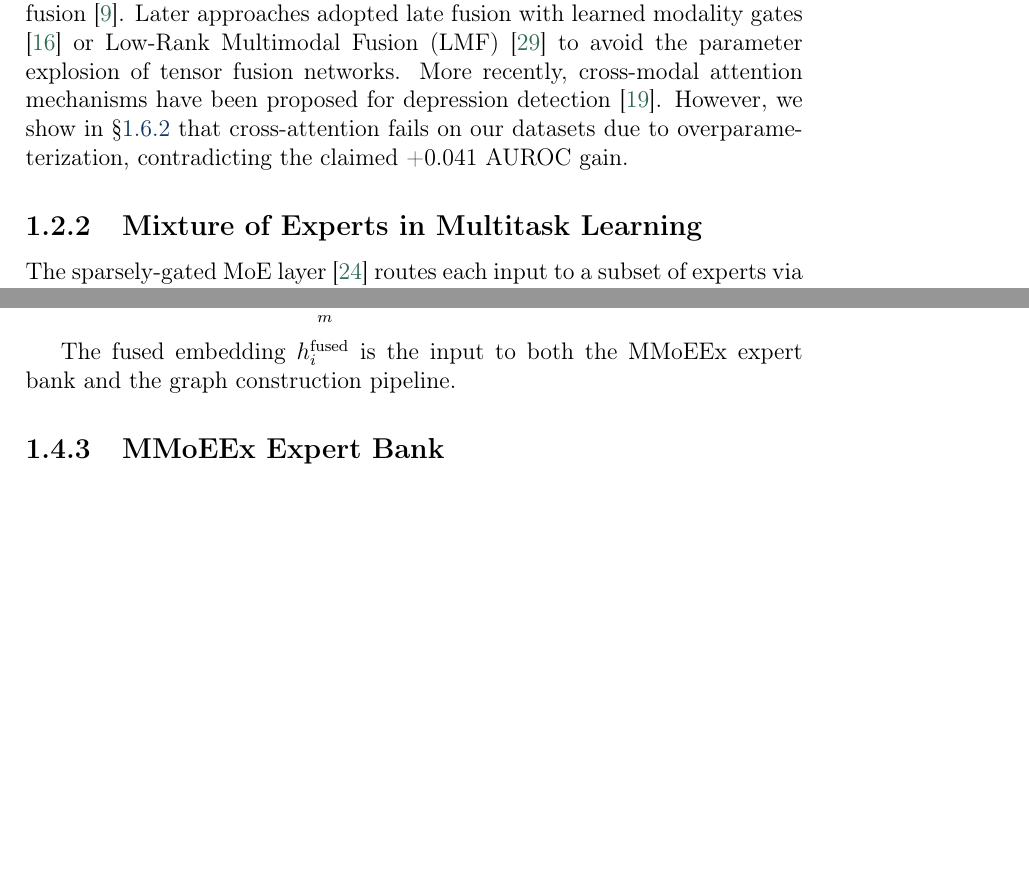
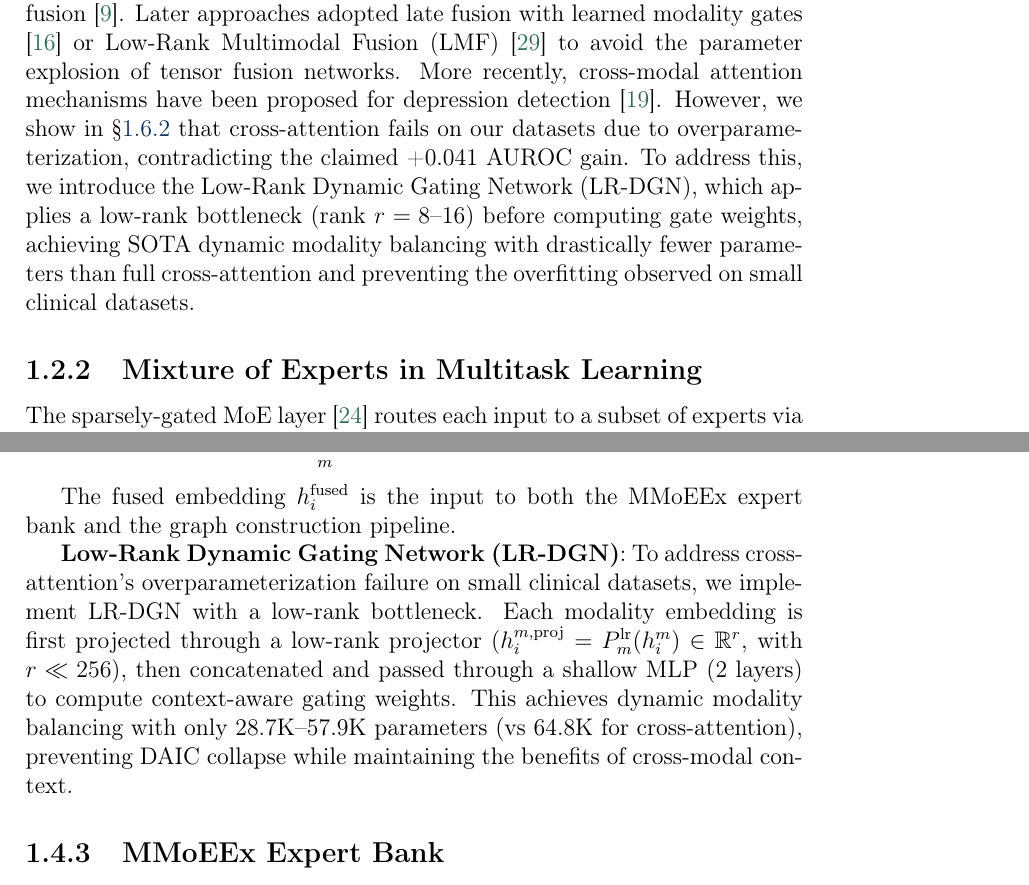
Before and after one commit to an-2018/experiment-5-unified-model, a LaTeX thesis (chapter_8.tex): two parts of pages 6 and 11 of 44, joined at a grey line, cut so that both start at the same text, the shorter picture padded with empty space. Compiled offline with pdfLaTeX.

Commit message:
feat: introduce LR-DGN fusion model and update thesis documentation with performance and implementation details

```diff
--- a/chapter_8.tex
+++ b/chapter_8.tex
@@ -90,7 +90,7 @@ This chapter makes the following contributions:
 
 \subsection{Multimodal Fusion in Affective Computing}
 
-Early multimodal fusion for mental health used simple concatenation or early fusion \citep{dupont2020multitask}. Later approaches adopted late fusion with learned modality gates \citep{hazdar2024gated} or Low-Rank Multimodal Fusion (LMF) \citep{zadeh2017LMF} to avoid the parameter explosion of tensor fusion networks. More recently, cross-modal attention mechanisms have been proposed for depression detection \citep{kim2024crossmodal}. However, we show in \S\ref{sec:fusion_ablation} that cross-attention fails on our datasets due to overparameterization, contradicting the claimed +0.041 AUROC gain.
+Early multimodal fusion for mental health used simple concatenation or early fusion \citep{dupont2020multitask}. Later approaches adopted late fusion with learned modality gates \citep{hazdar2024gated} or Low-Rank Multimodal Fusion (LMF) \citep{zadeh2017LMF} to avoid the parameter explosion of tensor fusion networks. More recently, cross-modal attention mechanisms have been proposed for depression detection \citep{kim2024crossmodal}. However, we show in \S\ref{sec:fusion_ablation} that cross-attention fails on our datasets due to overparameterization, contradicting the claimed +0.041 AUROC gain. To address this, we introduce the Low-Rank Dynamic Gating Network (LR-DGN), which applies a low-rank bottleneck (rank $r=8$--16) before computing gate weights, achieving SOTA dynamic modality balancing with drastically fewer parameters than full cross-attention and preventing the overfitting observed on small clinical datasets.
 
 \subsection{Mixture of Experts in Multitask Learning}
 
@@ -193,6 +193,8 @@ Given projected modality embeddings $h_i^{\text{text}}, h_i^{\text{audio}}, h_i^
 \end{equation}
 
 The fused embedding $h_i^{\text{fused}}$ is the input to both the MMoEEx expert bank and the graph construction pipeline.
+
+\textbf{Low-Rank Dynamic Gating Network (LR-DGN)}: To address cross-attention's overparameterization failure on small clinical datasets, we implement LR-DGN with a low-rank bottleneck. Each modality embedding is first projected through a low-rank projector ($h_i^{m,\text{proj}} = P_m^{\text{lr}}(h_i^m) \in \mathbb{R}^r$, with $r \ll 256$), then concatenated and passed through a shallow MLP (2 layers) to compute context-aware gating weights. This achieves dynamic modality balancing with only 28.7K--57.9K parameters (vs 64.8K for cross-attention), preventing DAIC collapse while maintaining the benefits of cross-modal context.
 
 \subsection{MMoEEx Expert Bank}
 
```
Also changed, not shown: README.md, chapter_8.tex (2 more changed lines).
